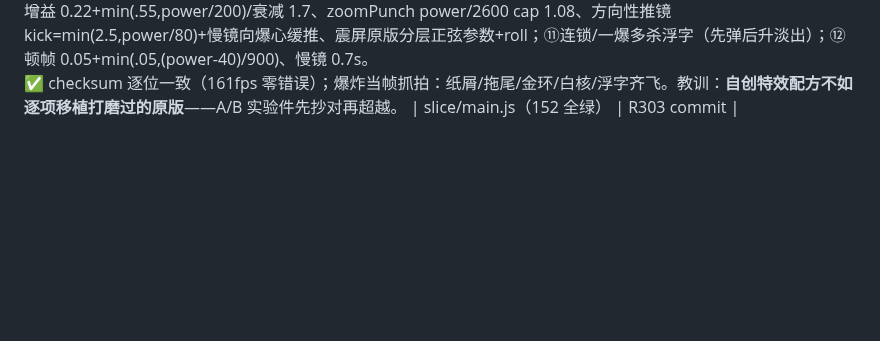
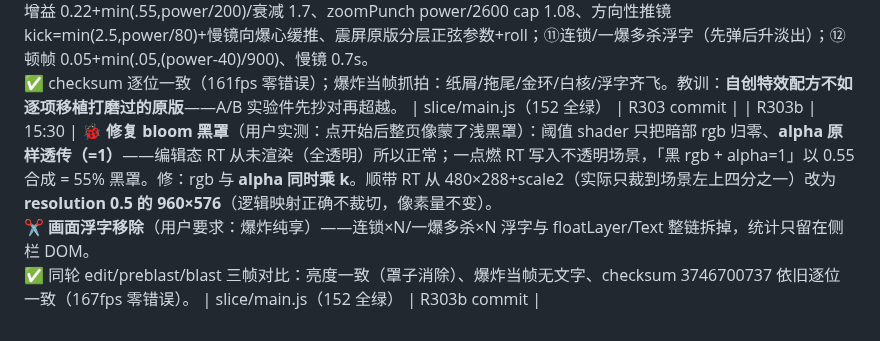
Before and after one commit to Bairea/boom_bug, a Markdown page: docs/playtest-log.md, the part around the change. Rendered like a GitHub page; blank space fills up the shorter version.

Commit message:
R303b: playtest-log 补记黑罩修复与爆炸纯享

```diff
--- a/docs/playtest-log.md
+++ b/docs/playtest-log.md
@@ -239,3 +239,4 @@
 | R301b | 13:25 | 🐞 **切片访问链路修复三连**（用户访问 /slice/ 未展示引出）：①server.js 目录 URL（/slice/）原本 404 → 回退目录下 index.html；②回退后 MIME 仍按目录路径取 extname → octet-stream 触发浏览器"下载"而非渲染（curl 只看状态码没看头——被无头 Chrome 的 "Download is starting" 抓住）→ file 同步指向实际文件再取 MIME；③回退分支赋值撞上 `const file` → TypeError 静默变 404 → 改 let。<br>✨ slice 页加 4s 自诊断探针（module 静默失败时页面直接给出排查指引，不再无声白屏）。无头 Chrome 经 /slice/ 目录 URL 全流程对拍 checksum 逐位一致（167fps 零错误）。 | server.js + slice/index.html + slice/main.js（152 全绿） | R301b commit |
 | R302 | 13:55 | ✨ **切片顺滑度+质感专项**（用户反馈：效果不够好、要更流畅）：①**插值渲染**——60Hz 固定步长模拟 × 任意刷新率渲染之间做位置/角度最短弧插值（ prevState 快照 + alpha=acc/DT），高刷屏不再步进抖动；②**真 bloom**——整帧进半分辨率 RT → 亮度阈值 pass（自定义 shader，阈值 0.5，只有亮部进 bloom）→ 高斯模糊 → 加法叠回；③连锁 ≥2 一局一次慢镜头（0.55s ×0.35 时间缩放，同主游戏语义）；④爆炸特效加料：双层闪光（白热核心+柔光晕）、缓出冲击环（细描边重画）、火花加量+独立相位闪烁、纸屑碎片（翻滚下落）；⑤DPR 锐化（resolution≤2 + autoDensity，同 R155）。<br>🐞 调参实录：无阈值 bloom 把整帧洗成灰雾（背景是中灰，「暗部贡献趋零」假设实测翻车）→ 阈值 pass 解决；bloom 全分辨率 RT 在 SwiftShader 掉到 41fps → 半分辨率恢复 164fps；冲击环首版太粗太重 → 纹理描边 7/14→4/9 + 尺寸 2.1×→1.7×。<br>✅ 确定性零漂移：checksum 3746700737 依旧逐位一致；爆炸当帧抓拍（__shocks 探针）确认闪光/环/bloom/色散齐飞。 | slice/main.js（152 全绿，164fps 零错误） | R302 commit |
 | R303 | 14:45 | 🎨 **爆炸表现逐项对齐原版**（用户反馈：没有原版好看 → 放弃自创配方，逐项移植 ui/particles.ts + applyEventPresentation 的 explosion 分支）：①火花改**线拖尾渐冷色**（heat=k² 三档 #fff3c4/#ffb347/#ff7840，重力 700、拖尾 -v*0.03、头部辉光点；Graphics 每帧重画）；②闪光**四段渐变纹理**（白核→橙→深橙色标逐项照抄）+ 白核收缩；③冲击环金调双描边（外柔 0.3/内锐 0.85）+ 慢镜头时间涟漪蓝环；④**焦痕战损记忆**（r=5+power*0.12，12s 淡出，cap 24）；⑤**全屏白闪**（gain power/300 cap 0.38，衰减 3.4/s）；⑥余烬上飘（热浮力 -26/s² + 正弦摆动 + 闪烁）；⑦贴地扬尘（y>130 && power≥30）；⑧纸屑三色（金/红/青白，上抛 -120 重力 620）；⑨烟暖灰持续长大（r+=6/s）；⑩相机对齐：trauma 增益 0.22+min(.55,power/200)/衰减 1.7、zoomPunch power/2600 cap 1.08、方向性推镜 kick=min(2.5,power/80)+慢镜向爆心缓推、震屏原版分层正弦参数+roll；⑪连锁/一爆多杀浮字（先弹后升淡出）；⑫顿帧 0.05+min(.05,(power-40)/900)、慢镜 0.7s。<br>✅ checksum 逐位一致（161fps 零错误）；爆炸当帧抓拍：纸屑/拖尾/金环/白核/浮字齐飞。教训：**自创特效配方不如逐项移植打磨过的原版**——A/B 实验件先抄对再超越。 | slice/main.js（152 全绿） | R303 commit |
+| R303b | 15:30 | 🐞 **修复 bloom 黑罩**（用户实测：点开始后整页像蒙了浅黑罩）：阈值 shader 只把暗部 rgb 归零、**alpha 原样透传（=1）**——编辑态 RT 从未渲染（全透明）所以正常；一点燃 RT 写入不透明场景，「黑 rgb + alpha=1」以 0.55 合成 = 55% 黑罩。修：rgb 与 **alpha 同时乘 k**。顺带 RT 从 480×288+scale2（实际只裁到场景左上四分之一）改为 **resolution 0.5 的 960×576**（逻辑映射正确不裁切，像素量不变）。<br>✂️ **画面浮字移除**（用户要求：爆炸纯享）——连锁×N/一爆多杀×N 浮字与 floatLayer/Text 整链拆掉，统计只留在侧栏 DOM。<br>✅ 同轮 edit/preblast/blast 三帧对比：亮度一致（罩子消除）、爆炸当帧无文字、checksum 3746700737 依旧逐位一致（167fps 零错误）。 | slice/main.js（152 全绿） | R303b commit |
```
